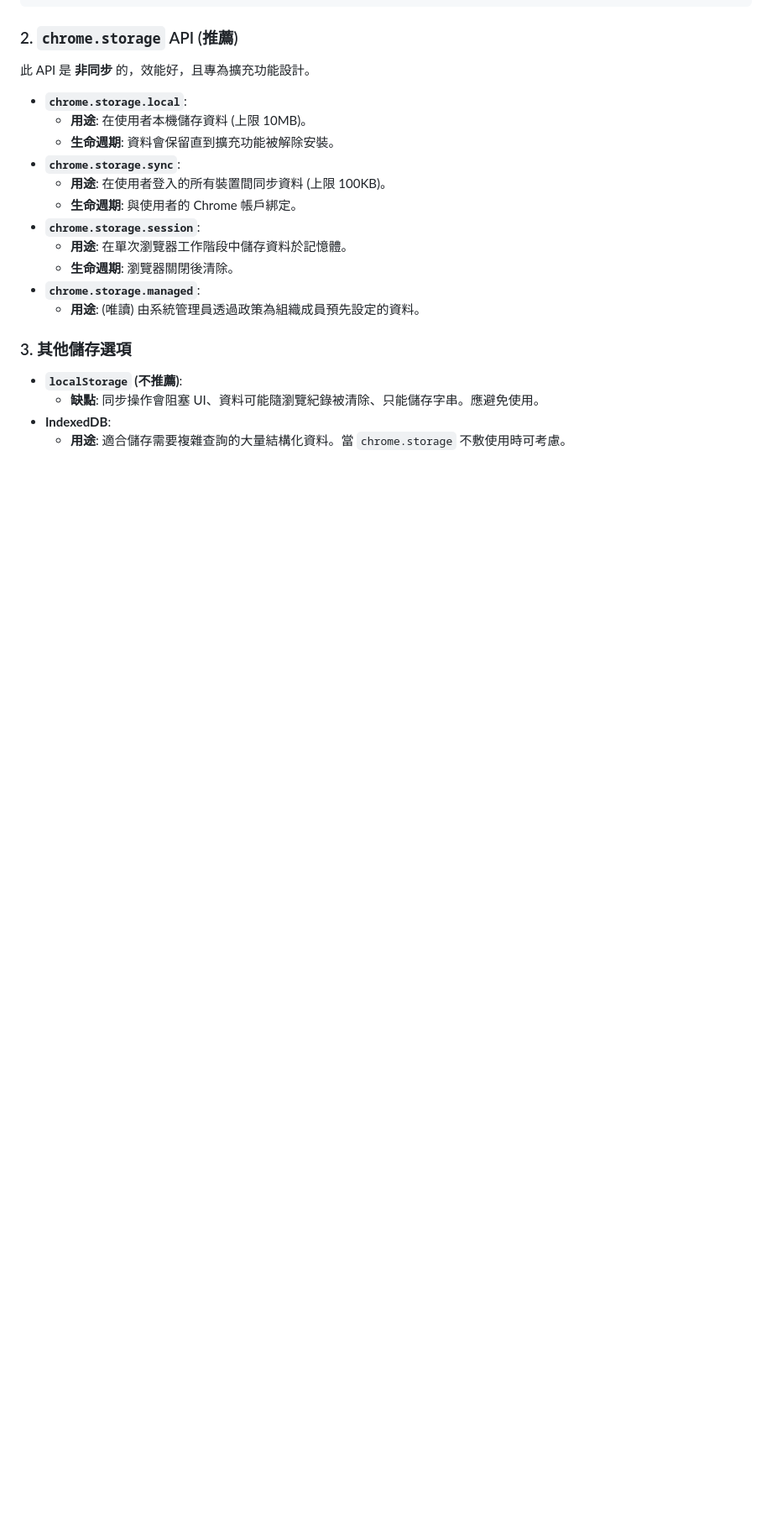
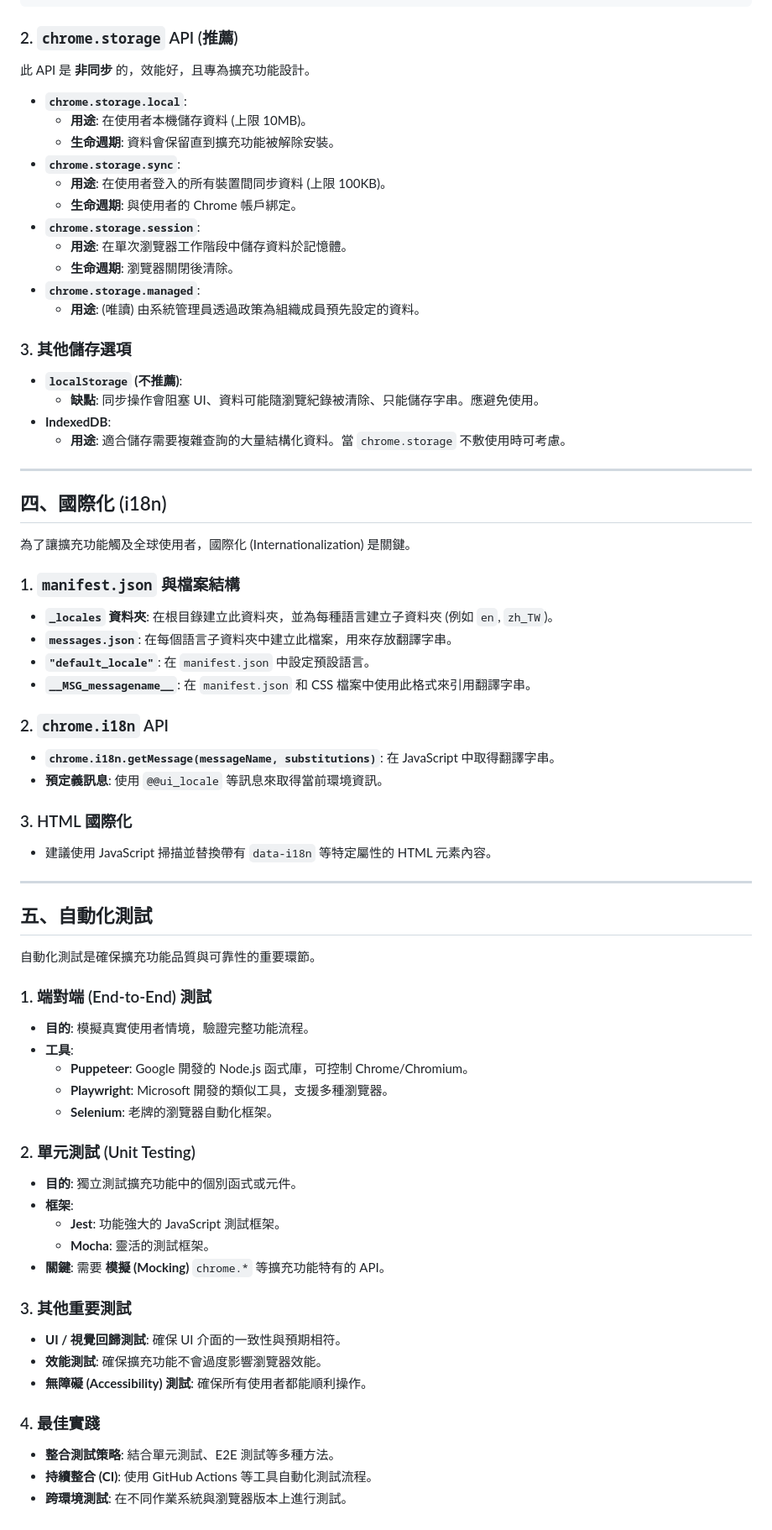
Before and after one commit to wrenth04/chrome-cookie, a Markdown page: GEMINI-ch.md, the part around the change. Shown at 84% size. Rendered like a GitHub page; blank space fills up the shorter version.

```diff
--- a/GEMINI-ch.md
+++ b/GEMINI-ch.md
@@ -87,3 +87,52 @@
     - **缺點**: 同步操作會阻塞 UI、資料可能隨瀏覽紀錄被清除、只能儲存字串。應避免使用。
 - **IndexedDB**:
     - **用途**: 適合儲存需要複雜查詢的大量結構化資料。當 `chrome.storage` 不敷使用時可考慮。
+
+---
+
+## 四、國際化 (i18n)
+
+為了讓擴充功能觸及全球使用者，國際化 (Internationalization) 是關鍵。
+
+### 1. `manifest.json` 與檔案結構
+- **`_locales` 資料夾**: 在根目錄建立此資料夾，並為每種語言建立子資料夾 (例如 `en`, `zh_TW`)。
+- **`messages.json`**: 在每個語言子資料夾中建立此檔案，用來存放翻譯字串。
+- **`"default_locale"`**: 在 `manifest.json` 中設定預設語言。
+- **`__MSG_messagename__`**: 在 `manifest.json` 和 CSS 檔案中使用此格式來引用翻譯字串。
+
+### 2. `chrome.i18n` API
+- **`chrome.i18n.getMessage(messageName, substitutions)`**: 在 JavaScript 中取得翻譯字串。
+- **預定義訊息**: 使用 `@@ui_locale` 等訊息來取得當前環境資訊。
+
+### 3. HTML 國際化
+- 建議使用 JavaScript 掃描並替換帶有 `data-i18n` 等特定屬性的 HTML 元素內容。
+
+---
+
+## 五、自動化測試
+
+自動化測試是確保擴充功能品質與可靠性的重要環節。
+
+### 1. 端對端 (End-to-End) 測試
+- **目的**: 模擬真實使用者情境，驗證完整功能流程。
+- **工具**:
+    - **Puppeteer**: Google 開發的 Node.js 函式庫，可控制 Chrome/Chromium。
+    - **Playwright**: Microsoft 開發的類似工具，支援多種瀏覽器。
+    - **Selenium**: 老牌的瀏覽器自動化框架。
+
+### 2. 單元測試 (Unit Testing)
+- **目的**: 獨立測試擴充功能中的個別函式或元件。
+- **框架**:
+    - **Jest**: 功能強大的 JavaScript 測試框架。
+    - **Mocha**: 靈活的測試框架。
+- **關鍵**: 需要 **模擬 (Mocking)** `chrome.*` 等擴充功能特有的 API。
+
+### 3. 其他重要測試
+- **UI / 視覺回歸測試**: 確保 UI 介面的一致性與預期相符。
+- **效能測試**: 確保擴充功能不會過度影響瀏覽器效能。
+- **無障礙 (Accessibility) 測試**: 確保所有使用者都能順利操作。
+
+### 4. 最佳實踐
+- **整合測試策略**: 結合單元測試、E2E 測試等多種方法。
+- **持續整合 (CI)**: 使用 GitHub Actions 等工具自動化測試流程。
+- **跨環境測試**: 在不同作業系統與瀏覽器版本上進行測試。
```
Also changed, not shown: GEMINI.md (+49 -0 lines).
